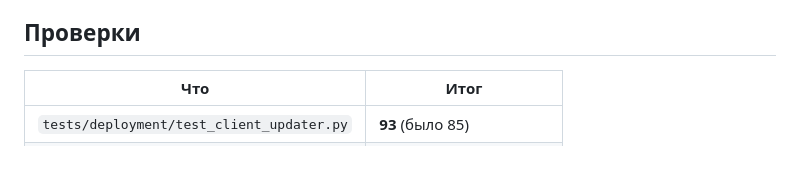
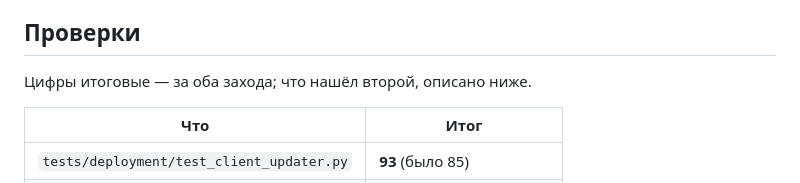
Before and after one commit to ceremoneymeister-bit/Korra.twenty.one, a Markdown page: docs/qa/update-center-ui-2026-09-07.md, the part around the change. GitHub-like rendering; blank space fills up the shorter version.

Commit message:
Пометить, что сводка проверок общая за оба захода

```diff
--- a/docs/qa/update-center-ui-2026-09-07.md
+++ b/docs/qa/update-center-ui-2026-09-07.md
@@ -121,6 +121,8 @@ allowlist. Просьба из панели ничего не подтвержд
    была строже собственного контракта движка и запирала установку насмерть.
 
 ## Проверки
+
+Цифры итоговые — за оба захода; что нашёл второй, описано ниже.
 
 | Что | Итог |
 |---|---|
```
